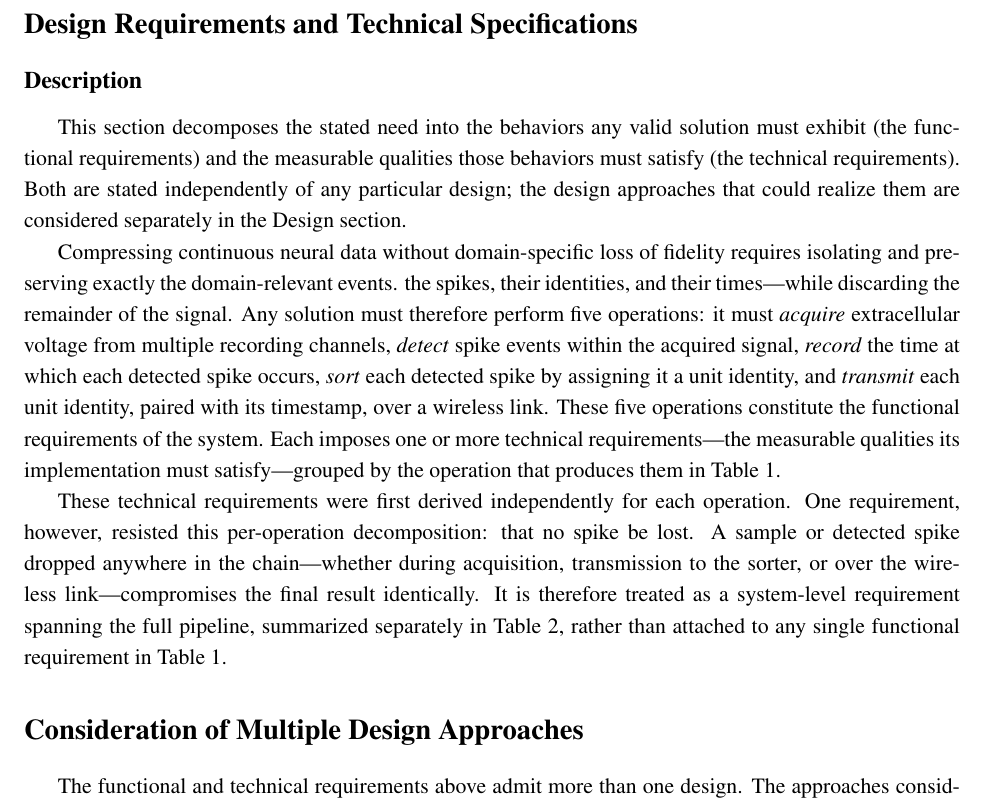
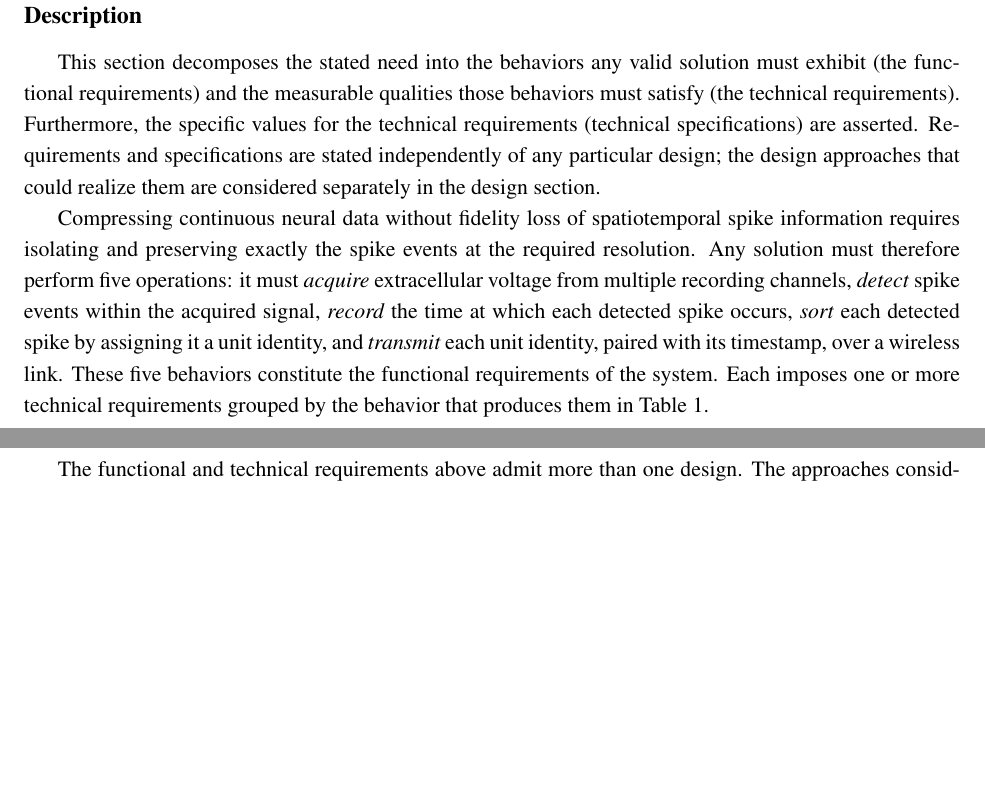
Before and after one commit to fredrikWHaug/cclosed, a LaTeX document (documents/design_agnostic_description_proposal.tex): part of page 2 of 3 before the commit and two parts of pages 2 and 3 of 3 after it, the two joined at a grey line, cut at the place of the change, the shorter picture padded with empty space. Compiled offline with pdfLaTeX.

Commit message:
[project proposal] reasonably solid up until but not including table 1

```diff
--- a/documents/design_agnostic_description_proposal.tex
+++ b/documents/design_agnostic_description_proposal.tex
@@ -58,19 +58,18 @@ for wireless transmission without fidelity loss of spatiotemporal spike informat
 
 This section decomposes the stated need into the behaviors any valid solution must
 exhibit (the functional requirements) and the measurable qualities those behaviors
-must satisfy (the technical requirements). Both are stated independently of any
-particular design; the design approaches that could realize them are considered
-separately in the Design section.
+must satisfy (the technical requirements). Furthermore, the specific values for the technical
+requirements (technical specifications) are asserted. Requirements and specifications are stated
+independently of any particular design; the design approaches that could realize them are considered
+separately in the design section.
 
-Compressing continuous neural data without domain-specific loss of fidelity requires
-isolating and preserving exactly the domain-relevant events. the spikes, their
-identities, and their times---while discarding the remainder of the signal. Any
+Compressing continuous neural data without fidelity loss of spatiotemporal spike information
+requires isolating and preserving exactly the spike events at the required resolution. Any
 solution must therefore perform five operations: it must \emph{acquire} extracellular
 voltage from multiple recording channels, \emph{detect} spike events within the
 acquired signal, \emph{record} the time at which each detected spike occurs,
 \emph{sort} each detected spike by assigning it a unit identity, and \emph{transmit}
 each unit identity, paired with its timestamp, over a wireless link. These five
-operations constitute the functional requirements of the system. Each imposes one or
-more technical requirements---the measurable qualities its implementation must
-satisfy---grouped by the operation that produces them in Table 1.
+behaviors constitute the functional requirements of the system. Each imposes one or
+more technical requirements grouped by the behavior that produces them in Table 1.
 
```
Also changed, not shown: documents/design_agnostic_description_proposal.tex (18 more changed lines).
